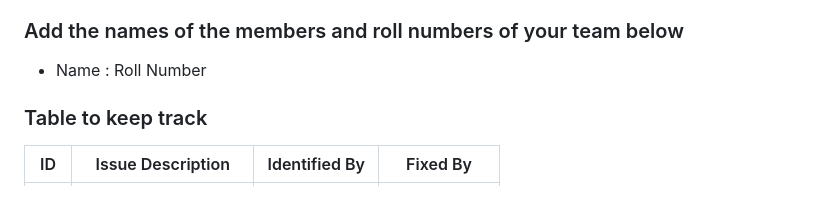
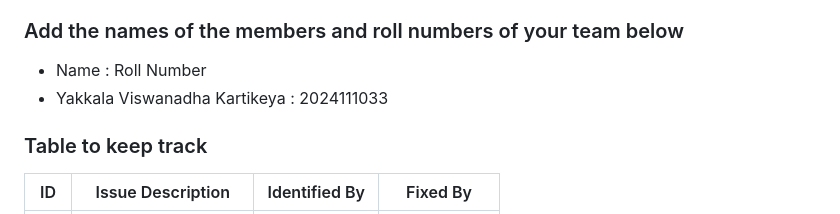
Before and after one commit to anonymousghost9999/isslab12buggyrepo, a Markdown page: Buggy_Repo/README.md, the part around the change. Rendered like a GitHub page.

Commit message:
name added

```diff
--- a/Buggy_Repo/README.md
+++ b/Buggy_Repo/README.md
@@ -27,6 +27,7 @@
 ### Add the names of the members and roll numbers of your team below
 
 - Name : Roll Number
+- Yakkala Viswanadha Kartikeya : 2024111033
 
 ### Table to keep track
 
```
